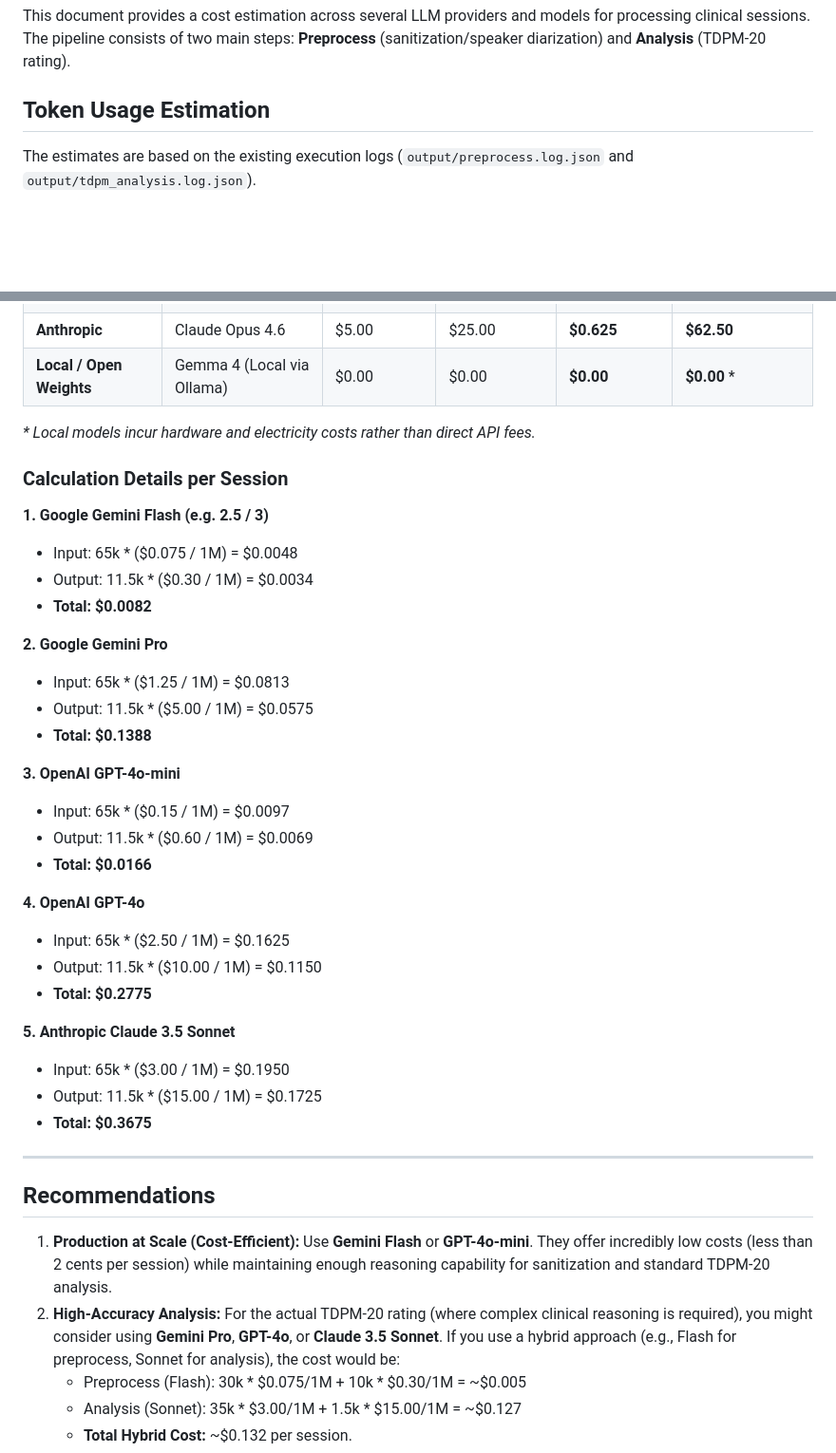
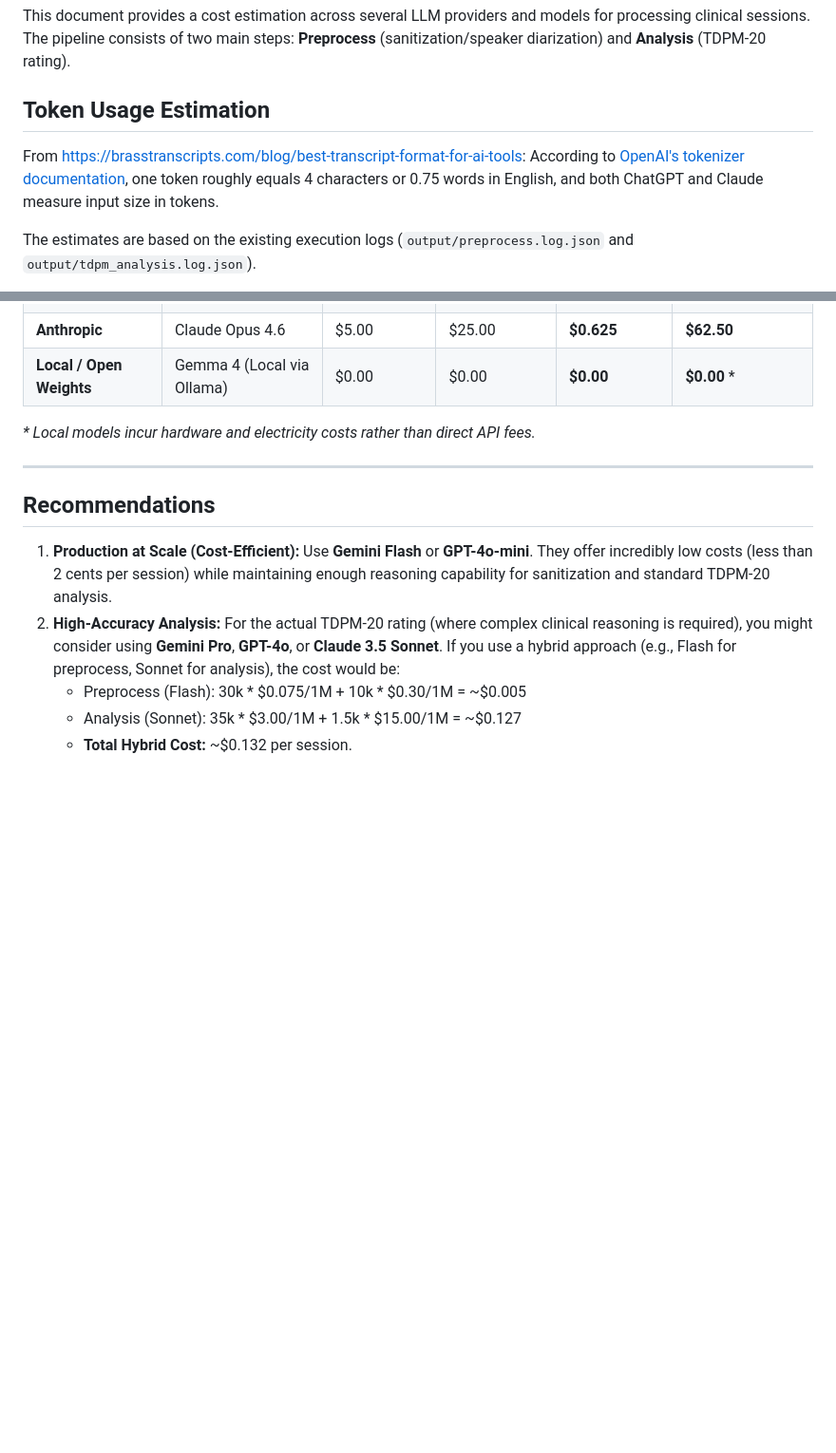
Before and after one commit to wpramio/symptoms-analyser, a Markdown page: cost_estimation.md, 2 parts joined by grey strips. Shown at 95% size. Drawn GitHub-style; blank space fills up the shorter version.

```diff
--- a/cost_estimation.md
+++ b/cost_estimation.md
@@ -3,6 +3,9 @@
 This document provides a cost estimation across several LLM providers and models for processing clinical sessions. The pipeline consists of two main steps: **Preprocess** (sanitization/speaker diarization) and **Analysis** (TDPM-20 rating).
 
 ## Token Usage Estimation
+
+From https://brasstranscripts.com/blog/best-transcript-format-for-ai-tools:
+According to [OpenAI's tokenizer documentation](https://platform.openai.com/tokenizer), one token roughly equals 4 characters or 0.75 words in English, and both ChatGPT and Claude measure input size in tokens.
 
 The estimates are based on the existing execution logs (`output/preprocess.log.json` and `output/tdpm_analysis.log.json`).
 
@@ -55,33 +58,6 @@ The prices below are estimated per **1 Million (1M) tokens** (in USD).
 
 *\* Local models incur hardware and electricity costs rather than direct API fees.*
 
-### Calculation Details per Session
-
-**1. Google Gemini Flash (e.g. 2.5 / 3)**
-*   Input: 65k * ($0.075 / 1M) = $0.0048
-*   Output: 11.5k * ($0.30 / 1M) = $0.0034
-*   **Total: $0.0082**
-
-**2. Google Gemini Pro**
-*   Input: 65k * ($1.25 / 1M) = $0.0813
-*   Output: 11.5k * ($5.00 / 1M) = $0.0575
-*   **Total: $0.1388**
-
-**3. OpenAI GPT-4o-mini**
-*   Input: 65k * ($0.15 / 1M) = $0.0097
-*   Output: 11.5k * ($0.60 / 1M) = $0.0069
-*   **Total: $0.0166**
-
-**4. OpenAI GPT-4o**
-*   Input: 65k * ($2.50 / 1M) = $0.1625
-*   Output: 11.5k * ($10.00 / 1M) = $0.1150
-*   **Total: $0.2775**
-
-**5. Anthropic Claude 3.5 Sonnet**
-*   Input: 65k * ($3.00 / 1M) = $0.1950
-*   Output: 11.5k * ($15.00 / 1M) = $0.1725
-*   **Total: $0.3675**
-
 ---
 
 ## Recommendations
```
Also changed, not shown: README.md (+4 -0 lines).
